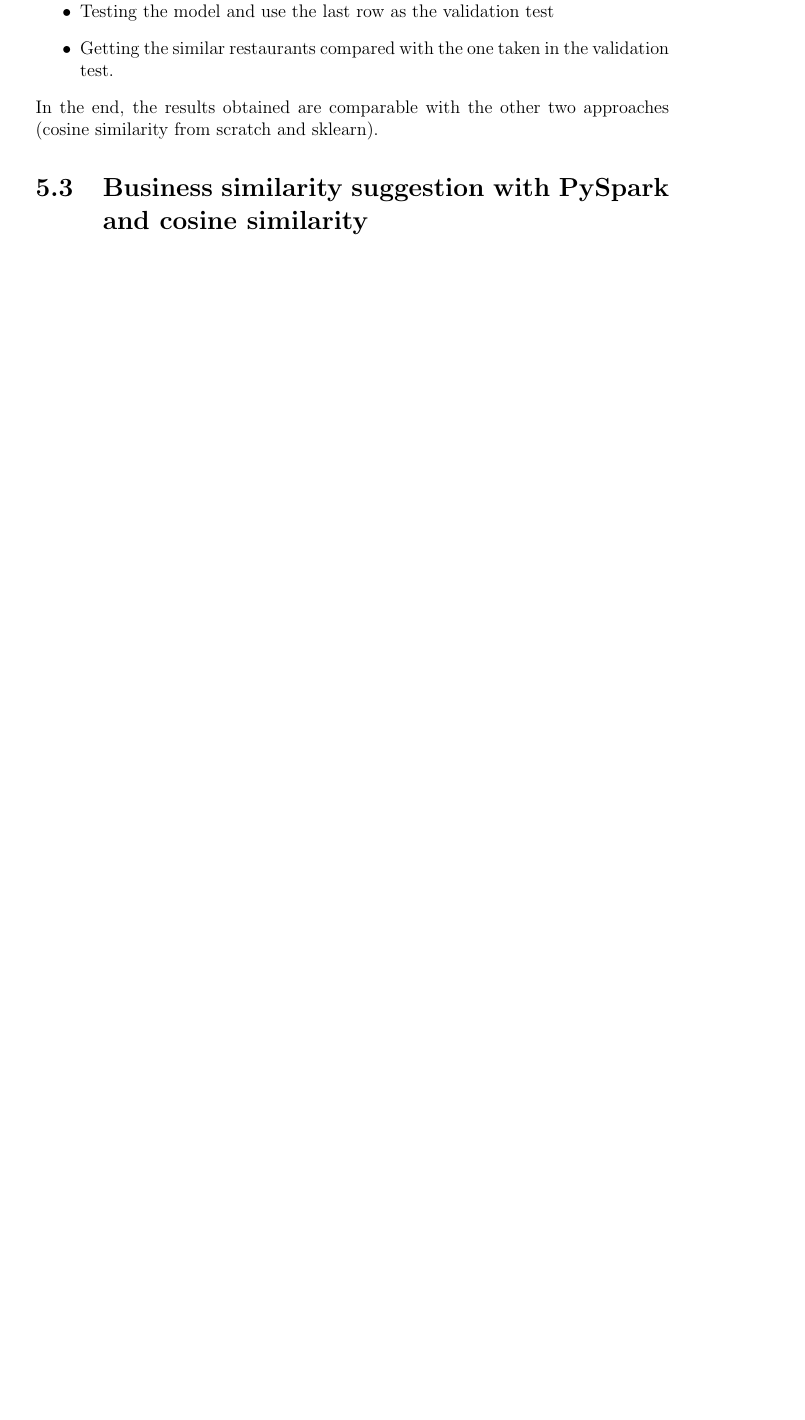
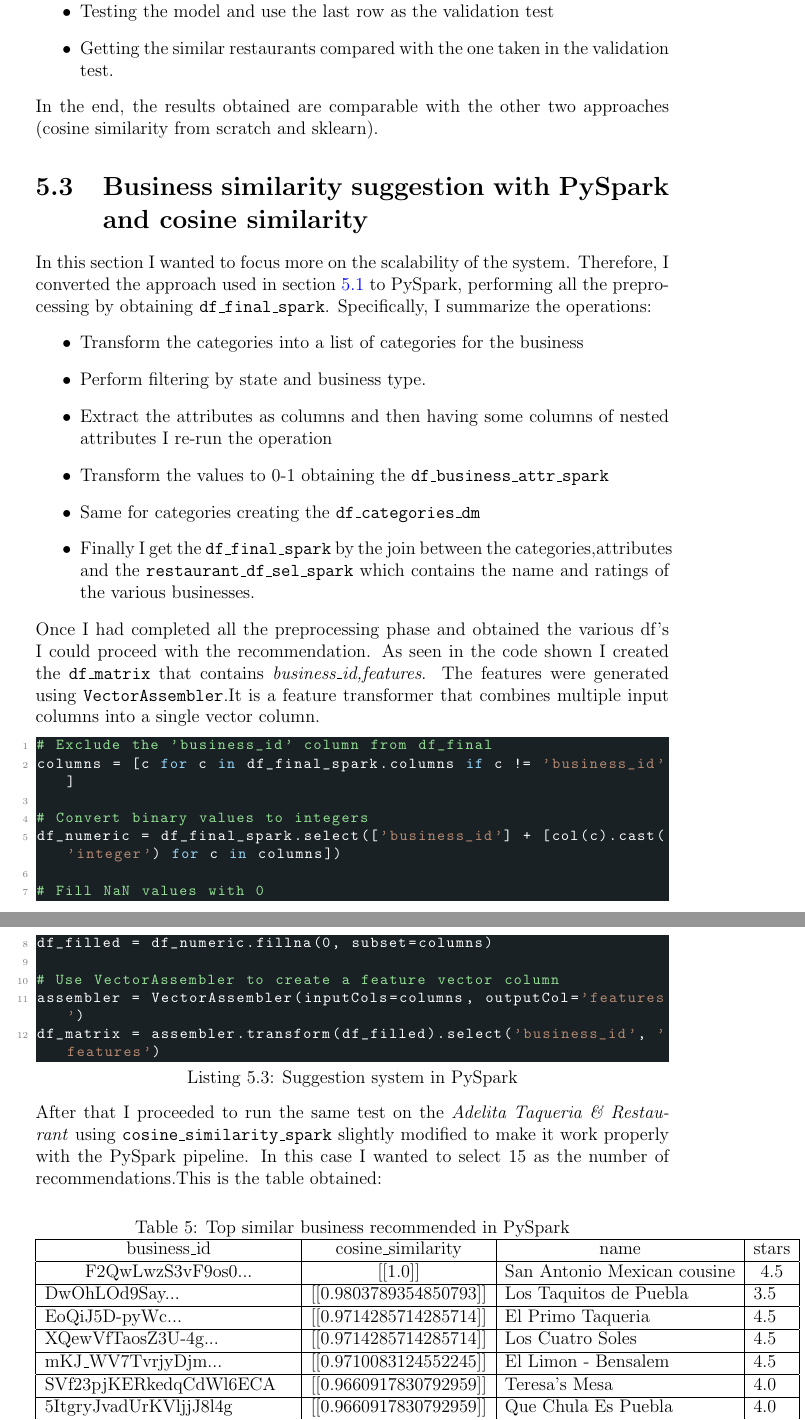
Before and after one commit to samuelesimone/Recomender-System-AMD, a LaTeX thesis (Report/Main/AMD_Main_Samuele_Simone.tex): part of page 20 of 25 before the commit and two parts of pages 20 and 21 of 26 after it, the two joined at a grey line, cut so that both start at the same text, the shorter picture padded with empty space. Compiled offline with pdfLaTeX.

Commit message:
Finished 5.3

```diff
--- a/Report/Main/AMD_Main_Samuele_Simone.tex
+++ b/Report/Main/AMD_Main_Samuele_Simone.tex
@@ -384,6 +384,42 @@ The steps done are the following:
 \item Getting the similar restaurants compared with the one taken in the validation test.
 \end{itemize}
 In the end, the results obtained are comparable with the other two approaches (cosine similarity from scratch and sklearn).
+\section{Business similarity suggestion with PySpark and cosine similarity}
+In this section I wanted to focus more on the scalability of the system. Therefore, I converted the approach used in section \ref{bussimpand} to PySpark, performing all the preprocessing by obtaining \texttt{df\_final\_spark}. Specifically, I summarize the operations:
+\begin{itemize}
+\item Transform the categories into a list of categories for the business
+\item Perform filtering by state and business type.
+\item Extract the attributes as columns and then having some columns of nested attributes I re-run the operation
+\item Transform the values to 0-1 obtaining the \texttt{df\_business\_attr\_spark}
+\item Same for categories creating the \texttt{df\_categories\_dm}
+\item Finally I get the \texttt{df\_final\_spark} by the join between the categories,attributes and the \texttt{restaurant\_df\_sel\_spark} which contains the name and ratings of the various businesses.
+\end{itemize}
+Once I had completed all the preprocessing phase and obtained the various df's I could proceed with the recommendation. As seen in the code shown I created the \texttt{df\_matrix} that contains \textit{business\_id,features}. The features were generated using \texttt{VectorAssembler}.It is a feature transformer that combines multiple input columns into a single vector column.
+\begin{lstlisting}[language={Python},escapechar=|,label={lst:simpyspark},caption={Suggestion system in PySpark}]
+# Exclude the 'business_id' column from df_final
+columns = [c for c in df_final_spark.columns if c != 'business_id']
 
+# Convert binary values to integers
+df_numeric = df_final_spark.select(['business_id'] + [col(c).cast('integer') for c in columns])
 
-\section{Business similarity suggestion with PySpark and cosine similarity}
+# Fill NaN values with 0
+df_filled = df_numeric.fillna(0, subset=columns)
+
+# Use VectorAssembler to create a feature vector column
+assembler = VectorAssembler(inputCols=columns, outputCol='features')
+df_matrix = assembler.transform(df_filled).select('business_id', 'features')
+\end{lstlisting}
+After that I proceeded to run the same test on the \textit{Adelita Taqueria \& Restaurant} using \texttt{cosine\_similarity\_spark} slightly modified to make it work properly with the PySpark pipeline.
+In this case I wanted to select 15 as the number of recommendations.This is the table obtained:\par
+\begin{table}[h]
+\caption{Top similar business recommended in PySpark}
+\begin{tabular}{|l|l|l|l|}
+\hline
+\multicolumn{1}{|c|}{business\_id}            & \multicolumn{1}{c|}{cosine\_similarity} & \multicolumn{1}{c|}{name}                        & \multicolumn{1}{c|}{stars} \\ \hline
+\multicolumn{1}{|c|}{F2QwLwzS3vF9os0...} & \multicolumn{1}{c|}{{[}{[}1.0{]}{]}}    & \multicolumn{1}{c|}{San Antonio Mexican cousine} & \multicolumn{1}{c|}{4.5}   \\ \hline
+DwOhLOd9Say...   & {[}{[}0.9803789354850793{]}{]} & Los Taquitos de Puebla & 3.5 \\ \hline
+EoQiJ5D-pyWc...  & {[}{[}0.9714285714285714{]}{]} & El Primo Taqueria      & 4.5 \\ \hline
+XQewVfTaosZ3U-4g...  & {[}{[}0.9714285714285714{]}{]} & Los Cuatro Soles       & 4.5 \\ \hline
+mKJ\_WV7TvrjyDjm... & {[}{[}0.9710083124552245{]}{]} & El Limon - Bensalem    & 4.5 \\ \hline
+SVf23pjKERkedqCdWl6ECA   & {[}{[}0.9660917830792959{]}{]} & Teresa's Mesa          & 4.0 \\ \hline
+5ItgryJvadUrKVljjJ8l4g   & {[}{[}0.9660917830792959{]}{]} & Que Chula Es Puebla    & 4.0 \\ \hline
@@ -390,3 +434,6 @@ In the end, the results obtained are comparable with the other two approaches (c
+\end{tabular}
+\end{table}
+Also you can see that they are all restaurants that cook Mexican style.
 \section{Collaborative filtering with ALS ml library}
 \section{Content based recommendation from scratch in PySpark}
 
```
Also changed, not shown: Report/Main/AMD_Main_Samuele_Simone.pdf, Report/Main/AMD_Main_Samuele_Simone.tex (10 more changed lines), 5 other files.
